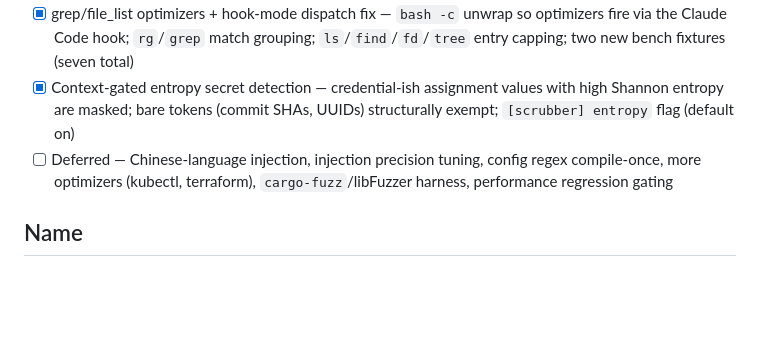
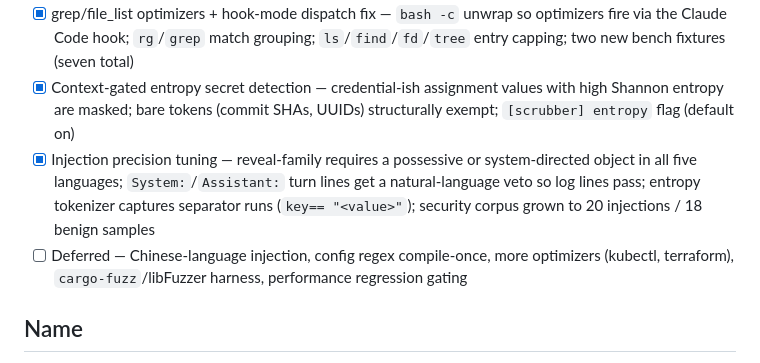
Before and after one commit to kahramanemir/Vallum, a Markdown page: README.md, the part around the change. Drawn GitHub-style; blank space fills up the shorter version.

Commit message:
docs(readme): roadmap marks injection precision tuning done
Co-Authored-By: Claude Fable 5 <noreply@anthropic.com>

```diff
--- a/README.md
+++ b/README.md
@@ -268,7 +268,8 @@ Run `cargo bench` to time the full pipeline against seven committed fixtures (`g
 - [x] Sub-project E — maturity: `proptest` invariants across scrubber/truncator/ansi/whitespace/optimizer modules; `criterion` benchmark harness with five versioned fixtures (`benches/fixtures/`); savings figures reproducible from a clean checkout
 - [x] grep/file_list optimizers + hook-mode dispatch fix — `bash -c` unwrap so optimizers fire via the Claude Code hook; `rg`/`grep` match grouping; `ls`/`find`/`fd`/`tree` entry capping; two new bench fixtures (seven total)
 - [x] Context-gated entropy secret detection — credential-ish assignment values with high Shannon entropy are masked; bare tokens (commit SHAs, UUIDs) structurally exempt; `[scrubber] entropy` flag (default on)
-- [ ] Deferred — Chinese-language injection, injection precision tuning, config regex compile-once, more optimizers (kubectl, terraform), `cargo-fuzz`/libFuzzer harness, performance regression gating
+- [x] Injection precision tuning — reveal-family requires a possessive or system-directed object in all five languages; `System:`/`Assistant:` turn lines get a natural-language veto so log lines pass; entropy tokenizer captures separator runs (`key== "<value>"`); security corpus grown to 20 injections / 18 benign samples
+- [ ] Deferred — Chinese-language injection, config regex compile-once, more optimizers (kubectl, terraform), `cargo-fuzz`/libFuzzer harness, performance regression gating
 
 ## Name
 
```
